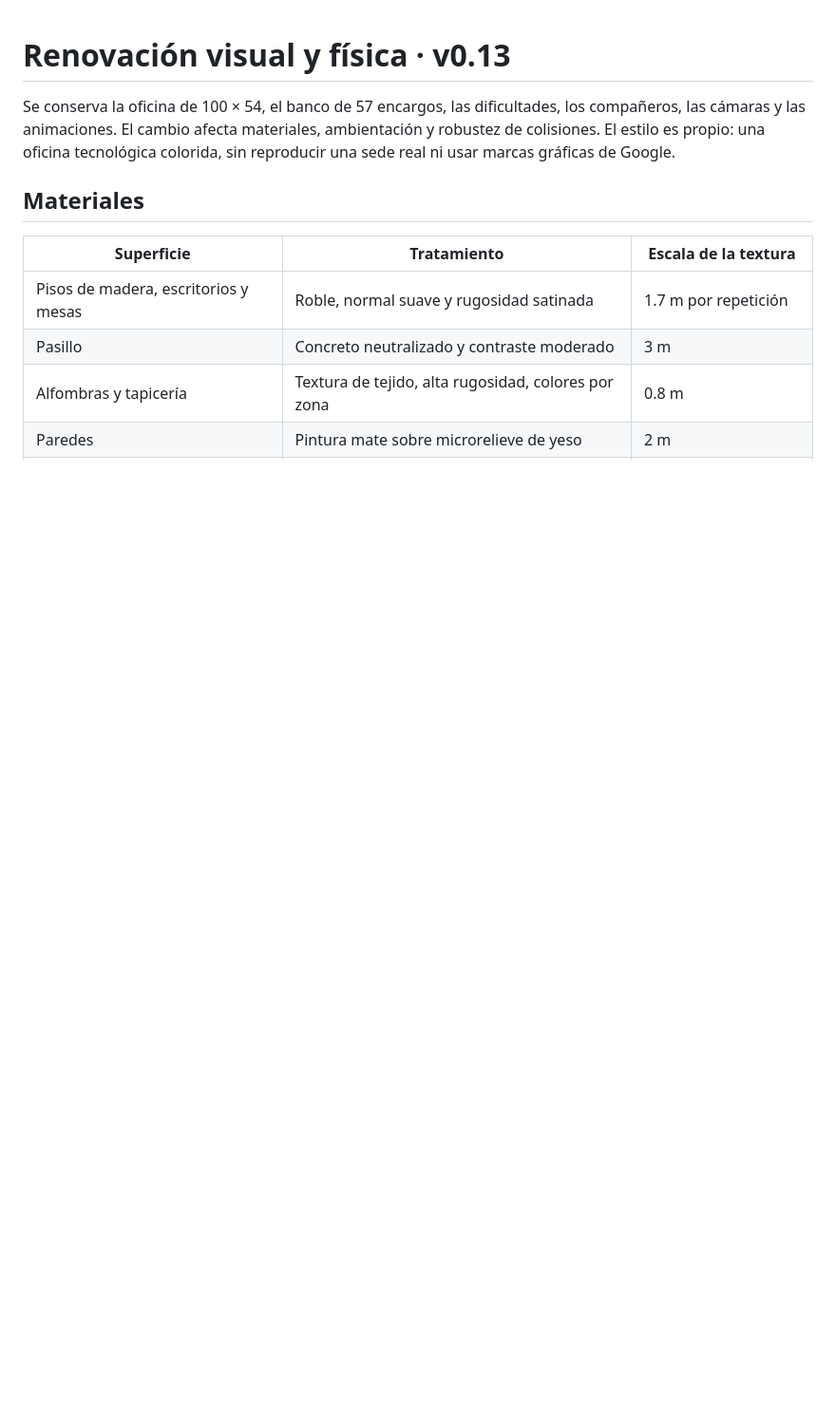
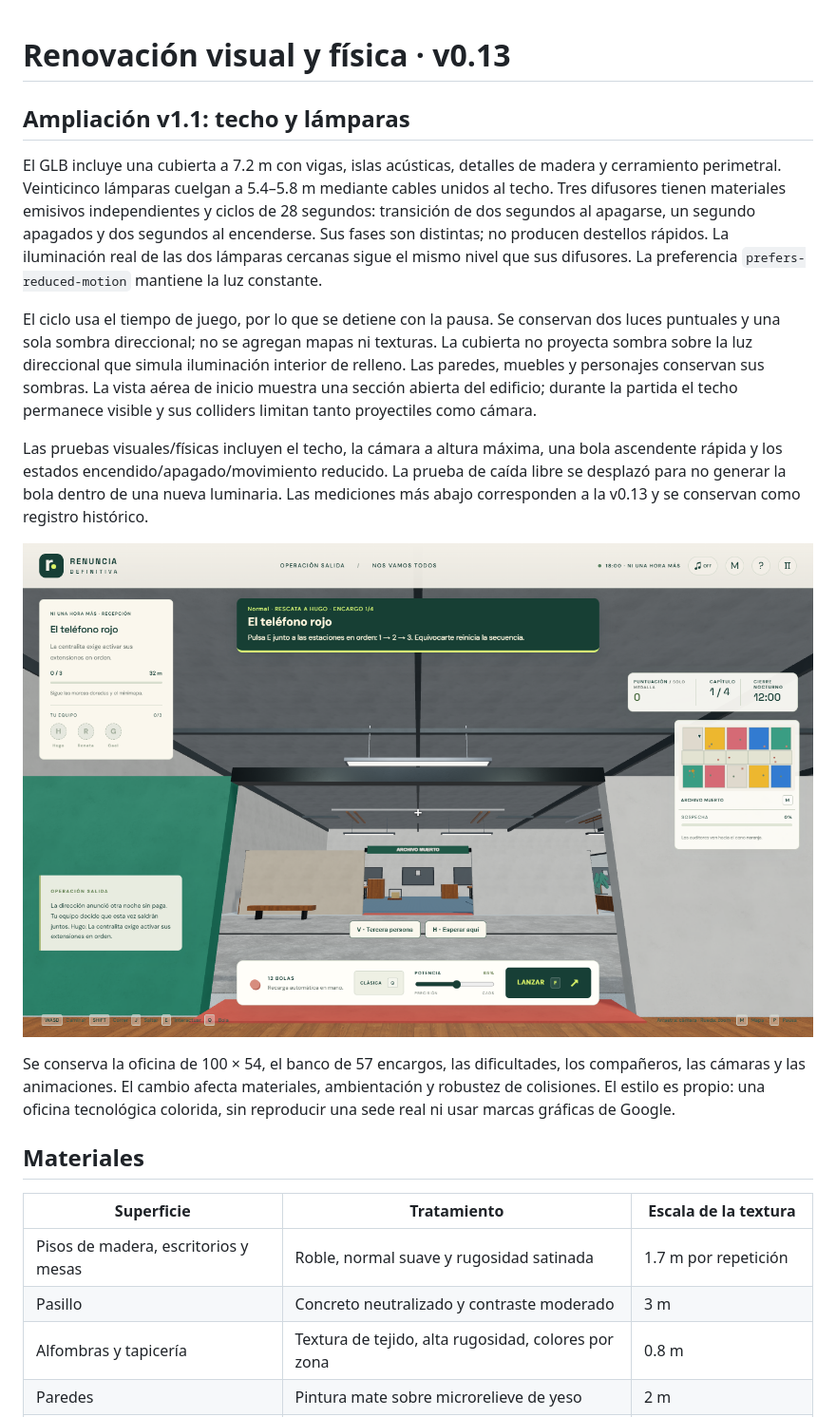
Before and after one commit to ALONSORGT1/interfaces-3D-y-experiencia-de-usuario, a Markdown page: docs/RENOVACION-VISUAL.md, the part around the change. Shown at 95% size. Drawn GitHub-style; pictures changed too: docs/capturas/techo.png (added); blank space fills up the shorter version.

```diff
--- a/docs/RENOVACION-VISUAL.md
+++ b/docs/RENOVACION-VISUAL.md
@@ -1,4 +1,14 @@
 # Renovación visual y física · v0.13
+
+## Ampliación v1.1: techo y lámparas
+
+El GLB incluye una cubierta a 7.2 m con vigas, islas acústicas, detalles de madera y cerramiento perimetral. Veinticinco lámparas cuelgan a 5.4–5.8 m mediante cables unidos al techo. Tres difusores tienen materiales emisivos independientes y ciclos de 28 segundos: transición de dos segundos al apagarse, un segundo apagados y dos segundos al encenderse. Sus fases son distintas; no producen destellos rápidos. La iluminación real de las dos lámparas cercanas sigue el mismo nivel que sus difusores. La preferencia `prefers-reduced-motion` mantiene la luz constante.
+
+El ciclo usa el tiempo de juego, por lo que se detiene con la pausa. Se conservan dos luces puntuales y una sola sombra direccional; no se agregan mapas ni texturas. La cubierta no proyecta sombra sobre la luz direccional que simula iluminación interior de relleno. Las paredes, muebles y personajes conservan sus sombras. La vista aérea de inicio muestra una sección abierta del edificio; durante la partida el techo permanece visible y sus colliders limitan tanto proyectiles como cámara.
+
+Las pruebas visuales/físicas incluyen el techo, la cámara a altura máxima, una bola ascendente rápida y los estados encendido/apagado/movimiento reducido. La prueba de caída libre se desplazó para no generar la bola dentro de una nueva luminaria. Las mediciones más abajo corresponden a la v0.13 y se conservan como registro histórico.
+
+![Techo y lámparas suspendidas](capturas/techo.png)
 
 Se conserva la oficina de 100 × 54, el banco de 57 encargos, las dificultades, los compañeros, las cámaras y las animaciones. El cambio afecta materiales, ambientación y robustez de colisiones. El estilo es propio: una oficina tecnológica colorida, sin reproducir una sede real ni usar marcas gráficas de Google.
 
```
Also changed, not shown: README.md (+4 -1 lines), 11 other files.
